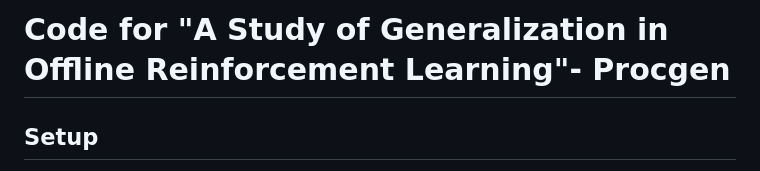
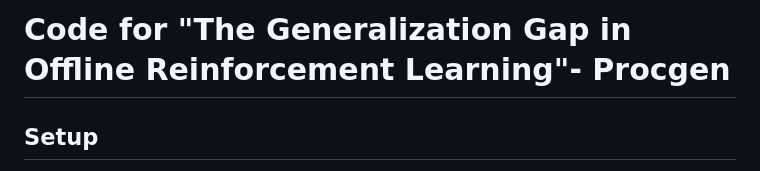
Before and after one commit to facebookresearch/gen_dgrl, a Markdown page: procgen/README.md, the part around the change. Drawn GitHub-style.

Commit message:
Update paper title

```diff
--- a/procgen/README.md
+++ b/procgen/README.md
@@ -1,4 +1,4 @@
-# Code for "A Study of Generalization in Offline Reinforcement Learning"- Procgen
+# Code for "The Generalization Gap in Offline Reinforcement Learning"- Procgen
 
 
 ## Setup
```
